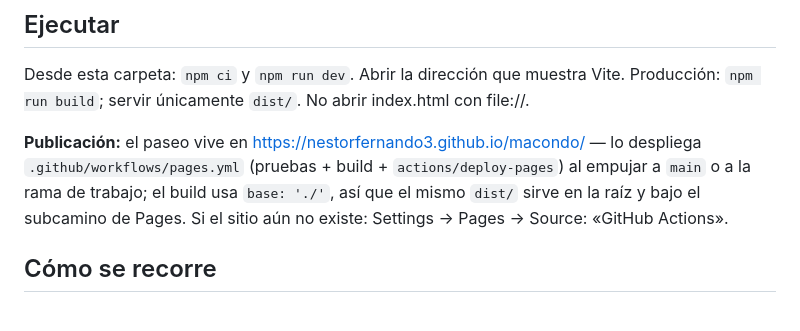
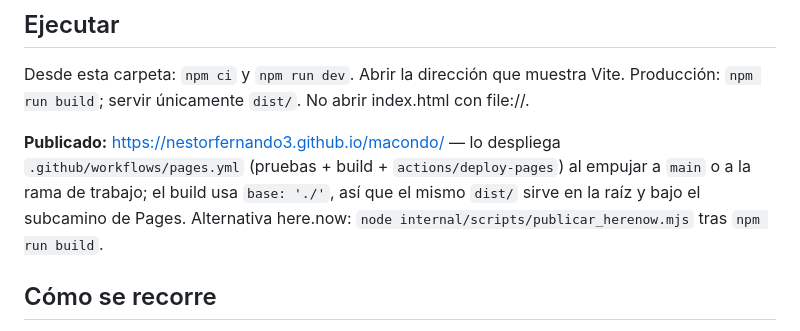
Before and after one commit to nestorfernando3/macondo, a Markdown page: README.md, the part around the change. Drawn GitHub-style.

Commit message:
docs: paseo publicado en GitHub Pages (README y HANDOFF al día)
Co-authored-by: arena-agent <297053741+arena-agent@users.noreply.github.com>

```diff
--- a/README.md
+++ b/README.md
@@ -7,11 +7,11 @@ Gabriel García Márquez.
 Desde esta carpeta: `npm ci` y `npm run dev`. Abrir la dirección que muestra Vite.
 Producción: `npm run build`; servir únicamente `dist/`. No abrir index.html con file://.
 
-**Publicación:** el paseo vive en https://nestorfernando3.github.io/macondo/ — lo despliega
+**Publicado:** https://nestorfernando3.github.io/macondo/ — lo despliega
 `.github/workflows/pages.yml` (pruebas + build + `actions/deploy-pages`) al empujar a
 `main` o a la rama de trabajo; el build usa `base: './'`, así que el mismo `dist/` sirve
-en la raíz y bajo el subcamino de Pages. Si el sitio aún no existe: Settings → Pages →
-Source: «GitHub Actions».
+en la raíz y bajo el subcamino de Pages. Alternativa here.now:
+`node internal/scripts/publicar_herenow.mjs` tras `npm run build`.
 
 ## Cómo se recorre
 - **Usted es una mariposa amarilla.** Vuela con altura automática sobre el terreno
```
Also changed, not shown: internal/HANDOFF.md (+9 -8 lines).
